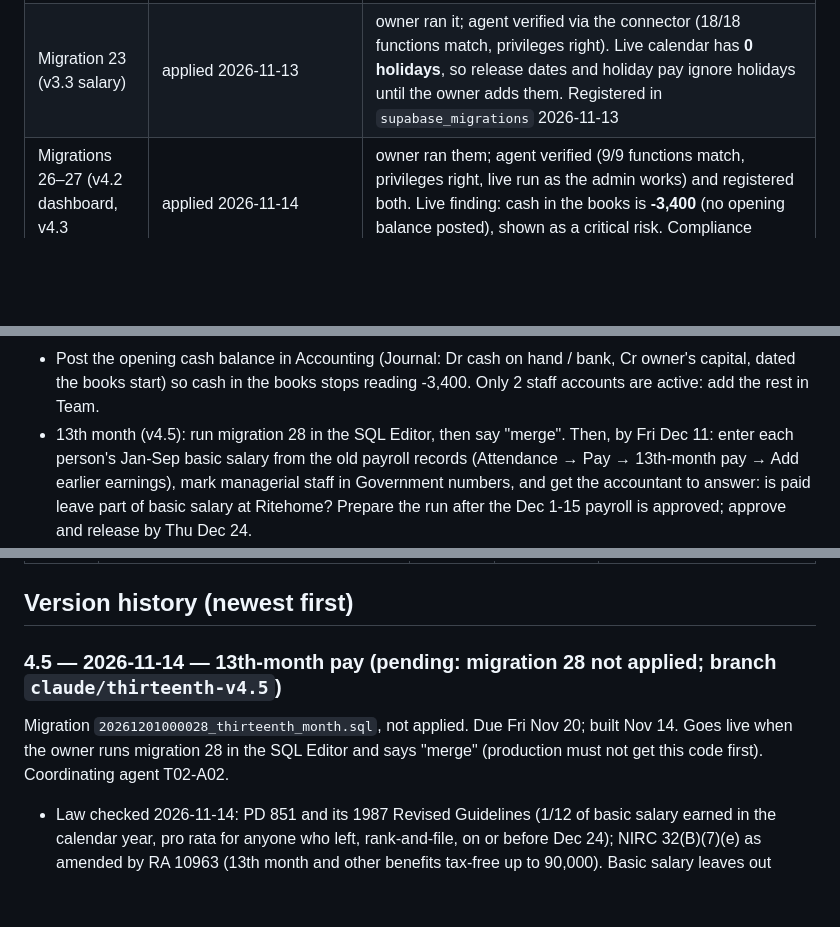
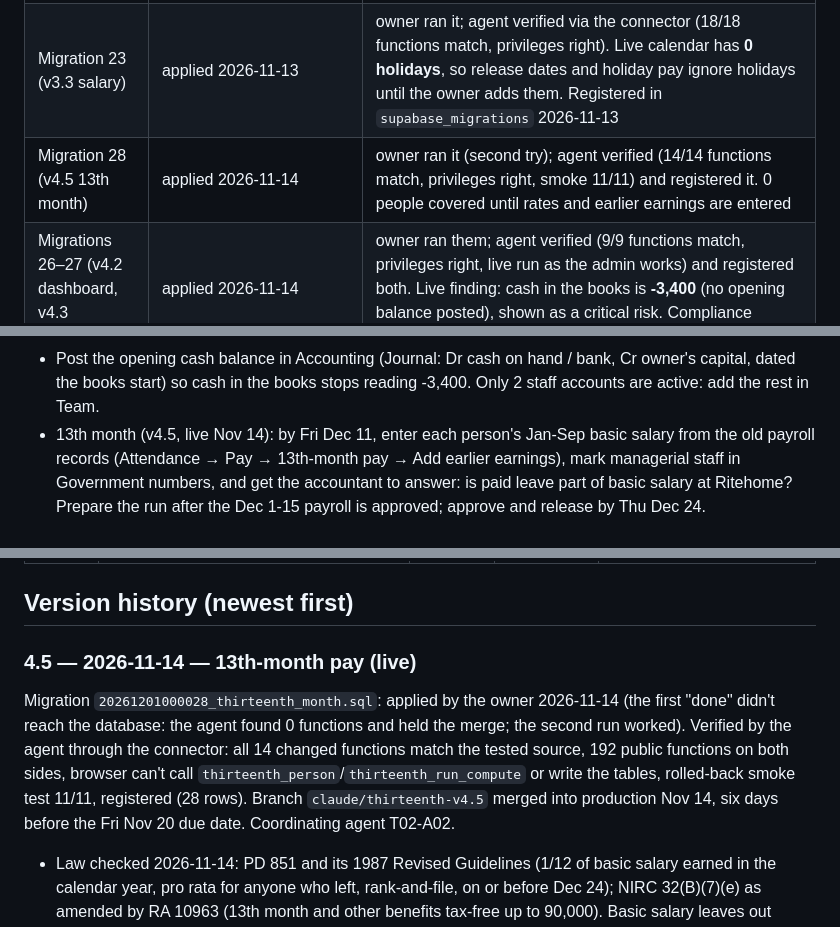
Before and after one commit to bernadosjason-dev/ritehome-tracker, a Markdown page: MEMORY.md, 3 parts joined by grey strips. Rendered like a GitHub page; blank space fills up the shorter version.

Commit message:
MEMORY.md: v4.5 live (migration 28 verified through the connector, registered)
Co-Authored-By: Claude Opus 5.5 <noreply@anthropic.com>
Claude-Session: https://claude.ai/code/session_01CyZUonDt6bgnZFi1dU8zxX

```diff
--- a/MEMORY.md
+++ b/MEMORY.md
@@ -50,6 +50,7 @@ Supabase project and its commit is deployed to Vercel; until then it says "pendi
 |---|---|---|
 | Supabase project | `laxavfldivkhufeubgmb` | migrations 01–24 applied (18–24 by the owner in the SQL Editor). **Verified 2026-11-13 by the agent through the Supabase connector:** all 155 public functions match a local load of 01–24 (comment- and whitespace-normalised: none differ, none missing, none extra); rolled-back smoke test 25/25 (admin calls work; anon refused for dashboard, company, approvals, salaries, pay, statutory); company-files bucket and its two policies exactly as expected; 18–24 registered in `supabase_migrations.schema_migrations` (24 rows) |
 | Migration 23 (v3.3 salary) | applied 2026-11-13 | owner ran it; agent verified via the connector (18/18 functions match, privileges right). Live calendar has **0 holidays**, so release dates and holiday pay ignore holidays until the owner adds them. Registered in `supabase_migrations` 2026-11-13 |
+| Migration 28 (v4.5 13th month) | applied 2026-11-14 | owner ran it (second try); agent verified (14/14 functions match, privileges right, smoke 11/11) and registered it. 0 people covered until rates and earlier earnings are entered |
 | Migrations 26–27 (v4.2 dashboard, v4.3 compliance) | applied 2026-11-14 | owner ran them; agent verified (9/9 functions match, privileges right, live run as the admin works) and registered both. Live finding: cash in the books is **-3,400** (no opening balance posted), shown as a critical risk. Compliance tracking starts Dec 1 2026 |
 | Migration 25 (v4.1 payroll runs) | applied 2026-11-13 | owner ran it; agent verified (20/20 payroll functions match; browser can't call compute or write tables); registered. Settings: contributions on the 16-end payday, allowance taxable (defaults until the owner decides). No runs yet |
 | Migration 24 (v4.0 statutory rules) | applied 2026-11-13 | owner ran it; agent verified (16/16 functions match, live figures match the tests). 9 rules seeded, all **waiting for the accountant's review**. Registered in `supabase_migrations` 2026-11-13 |
@@ -72,7 +73,7 @@ Supabase project and its commit is deployed to Vercel; until then it says "pendi
 - Reminder set for Sat Nov 14, 9 AM Manila (owner asked): rates, accountant review of the rules, decisions a-c.
 - Post the opening cash balance in Accounting (Journal: Dr cash on hand / bank, Cr owner's capital, dated the
   books start) so cash in the books stops reading -3,400. Only 2 staff accounts are active: add the rest in Team.
-- 13th month (v4.5): run migration 28 in the SQL Editor, then say "merge". Then, by Fri Dec 11: enter each person's
+- 13th month (v4.5, live Nov 14): by Fri Dec 11, enter each person's
   Jan-Sep basic salary from the old payroll records (Attendance → Pay → 13th-month pay → Add earlier earnings), mark
   managerial staff in Government numbers, and get the accountant to answer: is paid leave part of basic salary at Ritehome?
   Prepare the run after the Dec 1-15 payroll is approved; approve and release by Thu Dec 24.
@@ -116,9 +117,12 @@ Record the result in "Live state".
 
 ## Version history (newest first)
 
-### 4.5 — 2026-11-14 — 13th-month pay (pending: migration 28 not applied; branch `claude/thirteenth-v4.5`)
-Migration `20261201000028_thirteenth_month.sql`, not applied. Due Fri Nov 20; built Nov 14. Goes live when the owner runs
-migration 28 in the SQL Editor and says "merge" (production must not get this code first). Coordinating agent T02-A02.
+### 4.5 — 2026-11-14 — 13th-month pay (live)
+Migration `20261201000028_thirteenth_month.sql`: applied by the owner 2026-11-14 (the first "done" didn't reach the
+database: the agent found 0 functions and held the merge; the second run worked). Verified by the agent through the
+connector: all 14 changed functions match the tested source, 192 public functions on both sides, browser can't call
+`thirteenth_person`/`thirteenth_run_compute` or write the tables, rolled-back smoke test 11/11, registered (28 rows).
+Branch `claude/thirteenth-v4.5` merged into production Nov 14, six days before the Fri Nov 20 due date. Coordinating agent T02-A02.
 - Law checked 2026-11-14: PD 851 and its 1987 Revised Guidelines (1/12 of basic salary earned in the calendar year, pro rata
   for anyone who left, rank-and-file, on or before Dec 24); NIRC 32(B)(7)(e) as amended by RA 10963 (13th month and other
   benefits tax-free up to 90,000). Basic salary leaves out overtime, premiums, night differential, holiday pay, allowances
```
